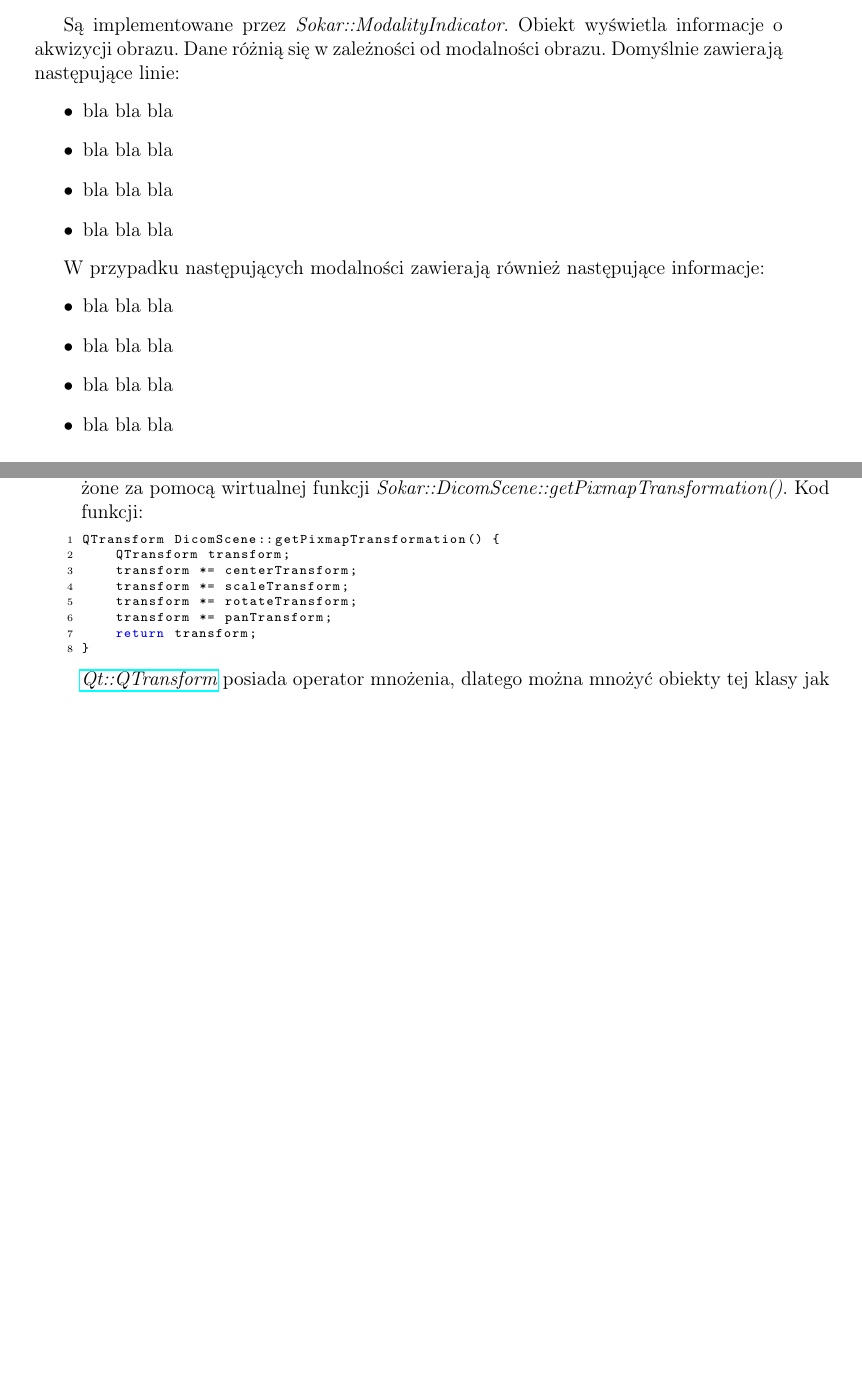
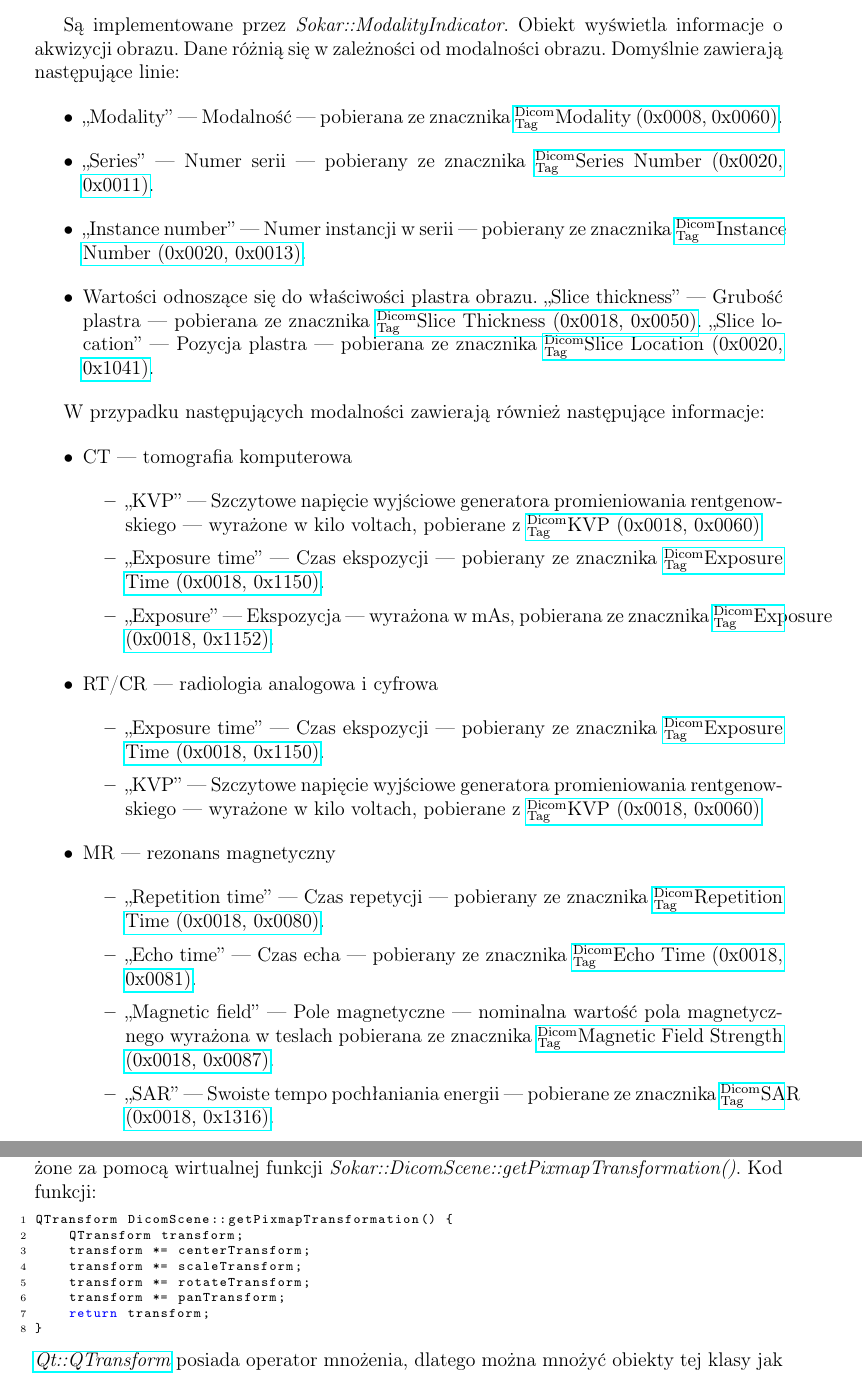
Before and after one commit to jedrzejowski/sokar-writing, a LaTeX document (index.tex, which reads text/implementacja/strukturydanych/dicom-scene-indicators.tex): two parts of pages 46 and 65 of 73 before the commit and two parts of pages 46 and 66 of 74 after it, joined at a grey line, cut so that both start at the same text, the shorter picture padded with empty space. Compiled offline with pdfLaTeX; a LaTeX package or settings file that is missing is left out.

Commit message:
Dodanie ModlatyIndicator

```diff
--- a/text/implementacja/strukturydanych/dicom-scene-indicators.tex
+++ b/text/implementacja/strukturydanych/dicom-scene-indicators.tex
@@ -128,16 +128,34 @@ Obiekt wyświetla informacje o akwizycji obrazu.
 Dane różnią się w zależności od modalności obrazu.
 Domyślnie zawierają następujące linie:
 \begin{itemize}
-    \item bla bla bla
-    \item bla bla bla
-    \item bla bla bla
-    \item bla bla bla
+    \item \enquote{Modality} --- Modalność --- pobierana ze znacznika \dicomtag{Modality}{0008}{0060}.
+    \item \enquote{Series} --- Numer serii --- pobierany ze znacznika \dicomtag{Series Number}{0020}{0011}.
+    \item \enquote{Instance number} --- Numer instancji w serii --- pobierany ze znacznika \dicomtag{Instance Number}{0020}{0013}.
+    \item Wartości odnoszące się do właściwości plastra obrazu.
+          \enquote{Slice thickness} --- Grubość plastra --- pobierana ze znacznika \dicomtag{Slice Thickness}{0018}{0050}.
+          \enquote{Slice location} --- Pozycja plastra --- pobierana ze znacznika \dicomtag{Slice Location}{0020}{1041}.
 \end{itemize}
 
 W przypadku następujących modalności zawierają również następujące informacje:
 \begin{itemize}
-    \item bla bla bla
-    \item bla bla bla
-    \item bla bla bla
-    \item bla bla bla
+    \item CT --- tomografia komputerowa
+          \begin{itemize}
+              \item \enquote{KVP} --- Szczytowe napięcie wyjściowe generatora promieniowania rentgenowskiego --- wyrażone w kilo voltach, pobierane z \dicomtag{KVP}{0018}{0060}
+              \item \enquote{Exposure time} --- Czas ekspozycji --- pobierany ze znacznika \dicomtag{Exposure Time}{0018}{1150}.
+              \item \enquote{Exposure} --- Ekspozycja --- wyrażona w mAs, pobierana ze znacznika \dicomtag{Exposure}{0018}{1152}.
+          \end{itemize}
+
+    \item RT/CR --- radiologia analogowa i cyfrowa
+          \begin{itemize}
+              \item \enquote{Exposure time} --- Czas ekspozycji --- pobierany ze znacznika \dicomtag{Exposure Time}{0018}{1150}.
+              \item \enquote{KVP} --- Szczytowe napięcie wyjściowe generatora promieniowania rentgenowskiego --- wyrażone w kilo voltach, pobierane z \dicomtag{KVP}{0018}{0060}
+          \end{itemize}
+
+    \item MR --- rezonans magnetyczny
+          \begin{itemize}
+              \item \enquote{Repetition time} --- Czas repetycji --- pobierany ze znacznika \dicomtag{Repetition Time}{0018}{0080}.
+              \item \enquote{Echo time} --- Czas echa --- pobierany ze znacznika \dicomtag{Echo Time}{0018}{0081}.
+              \item \enquote{Magnetic field} --- Pole magnetyczne --- nominalna wartość pola magnetycznego wyrażona w teslach pobierana ze znacznika \dicomtag{Magnetic Field Strength}{0018}{0087}.
+              \item \enquote{SAR} --- Swoiste tempo pochłaniania energii --- pobierane ze znacznika \dicomtag{SAR}{0018}{1316}.
+          \end{itemize}
 \end{itemize}
```
